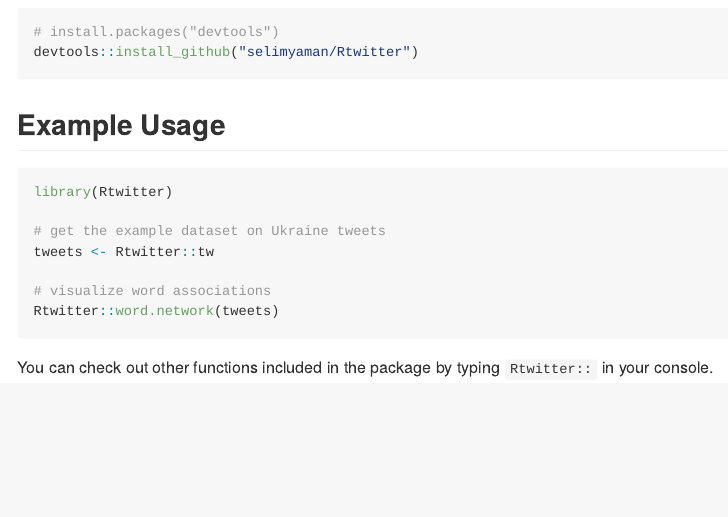
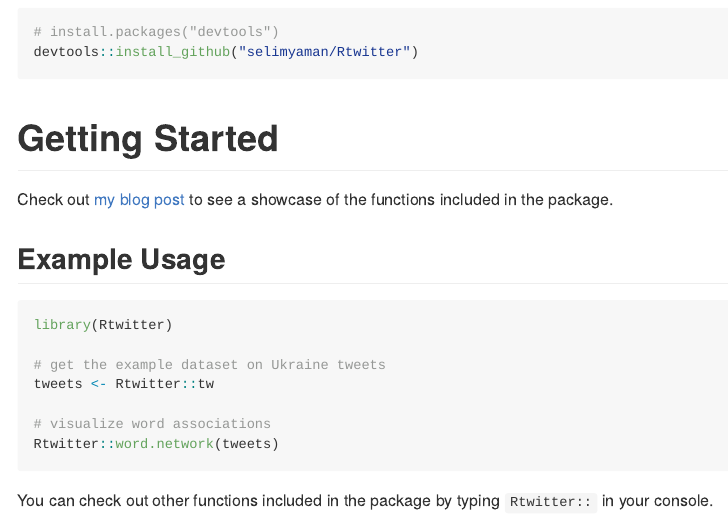
Before and after one commit to selimyaman/Rtwitter, an R Markdown document (README.Rmd): the page in a window 1100 px wide, from 350 px down. The pictures show the output file README.md that the author committed with the source, drawn offline in the style of GitHub; badge pictures from the web are left out.

Commit message:
readme updated with the blog link

````diff
--- a/README.Rmd
+++ b/README.Rmd
@@ -46,6 +46,10 @@ You can install the development version of Rtwitter from [GitHub](https://github
 devtools::install_github("selimyaman/Rtwitter")
 ```
 
+# Getting Started
+
+Check out [my blog post](https://selimyaman.com/post/rtwitter-showcase/) to see a showcase of the functions included in the package.
+
 ## Example Usage
 
 ```{r eval=FALSE}
````
Also changed, not shown: README.md, 3 other files.
